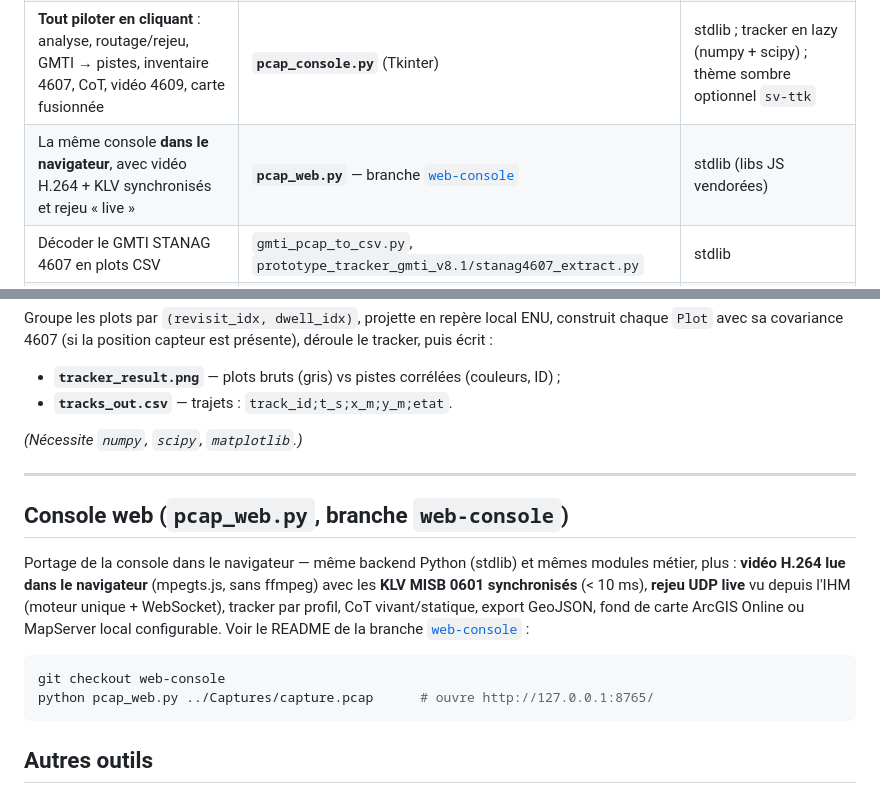
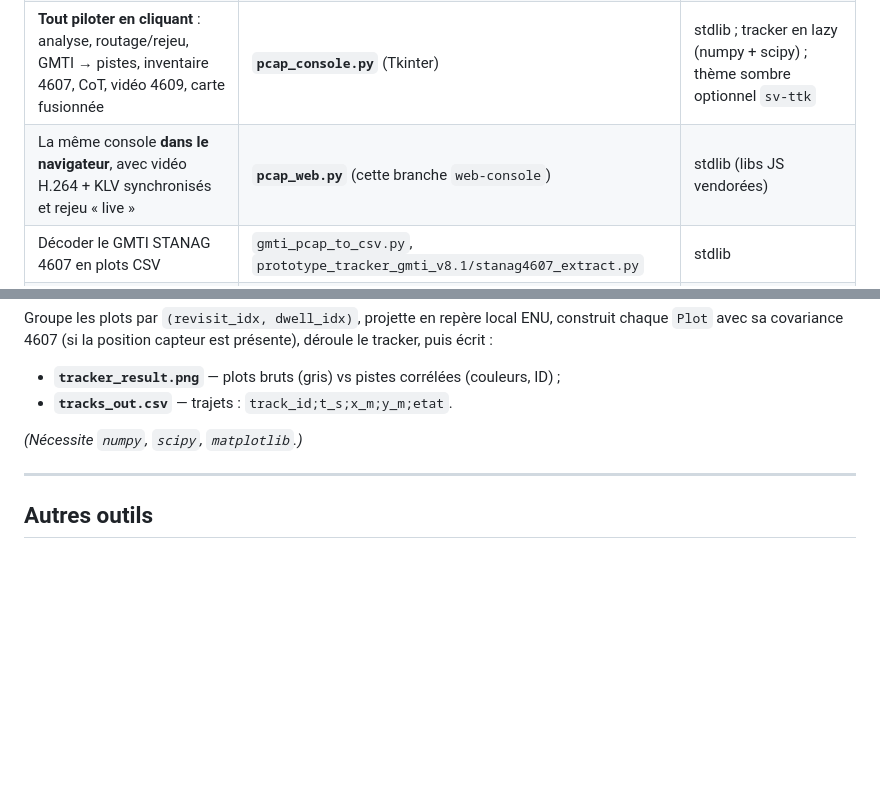
Before and after one commit to xavro/PCAP_tools, a Markdown page: README.md, 2 parts joined by grey strips. Rendered like a GitHub page; blank space fills up the shorter version.

Commit message:
docs(README): branche web-console — section console web unique, sans doublon
Co-Authored-By: Claude Fable 5 <noreply@anthropic.com>

````diff
--- a/README.md
+++ b/README.md
@@ -14,7 +14,7 @@ vidéo STANAG 4609, GMTI STANAG 4607.
 | Savoir ce qu'il y a dans une capture (ports, protocoles, flux) | `pcap_analyze.py` | stdlib |
 | Rejouer une capture vers un banc (routage, fan-out, vitesse, boucle, recalage CoT) | `pcap_replay.py` | stdlib |
 | **Tout piloter en cliquant** : analyse, routage/rejeu, GMTI → pistes, inventaire 4607, CoT, vidéo 4609, carte fusionnée | **`pcap_console.py`** (Tkinter) | stdlib ; tracker en lazy (numpy + scipy) ; thème sombre optionnel `sv-ttk` |
-| La même console **dans le navigateur**, avec vidéo H.264 + KLV synchronisés et rejeu « live » | **`pcap_web.py`** — branche [`web-console`](https://github.com/xavro/PCAP_tools/tree/web-console) | stdlib (libs JS vendorées) |
+| La même console **dans le navigateur**, avec vidéo H.264 + KLV synchronisés et rejeu « live » | **`pcap_web.py`** (cette branche `web-console`) | stdlib (libs JS vendorées) |
 | Décoder le GMTI STANAG 4607 en plots CSV | `gmti_pcap_to_csv.py`, `prototype_tracker_gmti_v8.1/stanag4607_extract.py` | stdlib |
 | Pister les plots (ID persistant, profils de tuning) | `prototype_tracker_gmti_v8.1/tracker.py`, `track_run.py`, `demo.py` | numpy, scipy (matplotlib pour demo) |
 | Analyser le CoT XML (objets, types, traces) | `cot_extract.py` | stdlib |
@@ -382,20 +382,6 @@ présente), déroule le tracker, puis écrit :
 
 ---
 
-## Console web (`pcap_web.py`, branche `web-console`)
-
-Portage de la console dans le navigateur — même backend Python (stdlib) et mêmes modules
-métier, plus : **vidéo H.264 lue dans le navigateur** (mpegts.js, sans ffmpeg) avec les
-**KLV MISB 0601 synchronisés** (< 10 ms), **rejeu UDP live** vu depuis l'IHM (moteur
-unique + WebSocket), tracker par profil, CoT vivant/statique, export GeoJSON, fond de
-carte ArcGIS Online ou MapServer local configurable. Voir le README de la branche
-[`web-console`](https://github.com/xavro/PCAP_tools/tree/web-console) :
-
-```bash
-git checkout web-console
-python pcap_web.py ../Captures/capture.pcap      # ouvre http://127.0.0.1:8765/
-```
-
 ## Autres outils
 
 `cot_*` (génération / écoute / relais / catalogue CoT), `deltasuite_*` (bus Delta
````
